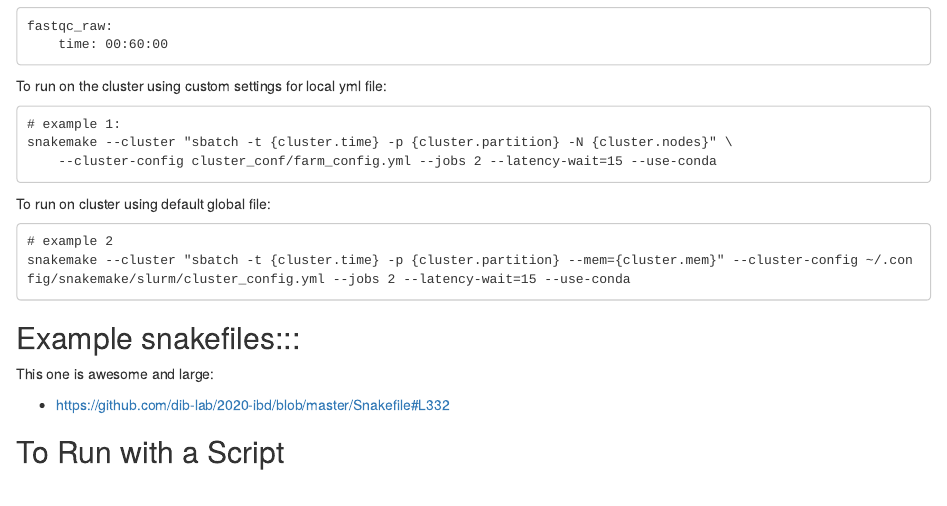
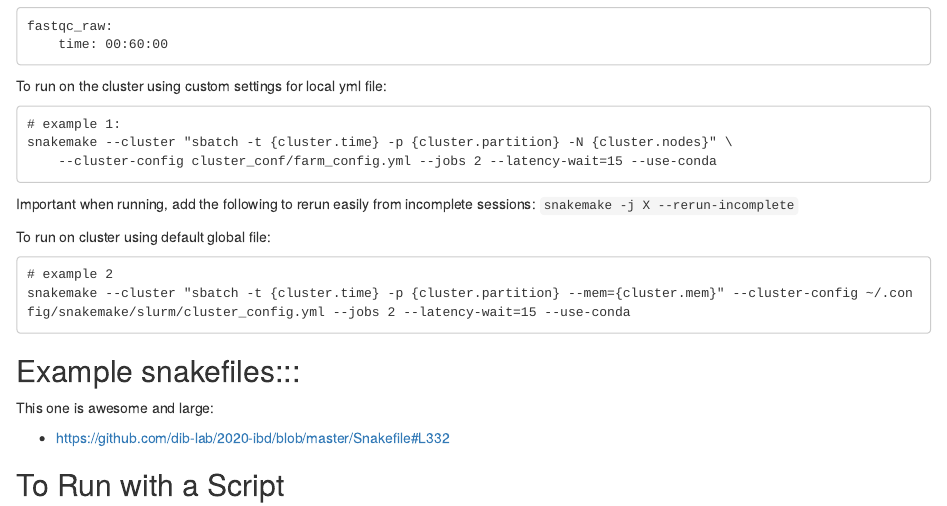
Before and after one commit to ryanpeek/radseq_snakemake, an R Markdown document (general_snakemake_notes.Rmd): the page in a window 1100 px wide, from 1400 px down. Rendered offline with R 4.5, knitr and Pandoc, with nearby package versions; drawn as R Markdown's standard HTML page in place of the format the file asks for.

Commit message:
add rerun incomplete

````diff
--- a/general_snakemake_notes.Rmd
+++ b/general_snakemake_notes.Rmd
@@ -98,6 +98,10 @@ snakemake --cluster "sbatch -t {cluster.time} -p {cluster.partition} -N {cluster
 	--cluster-config cluster_conf/farm_config.yml --jobs 2 --latency-wait=15 --use-conda
 ```
 
+Important when running, add the following to rerun easily from incomplete sessions:
+`snakemake -j X --rerun-incomplete`
+
+
 To run on cluster using default global file:
 
 ```
````
